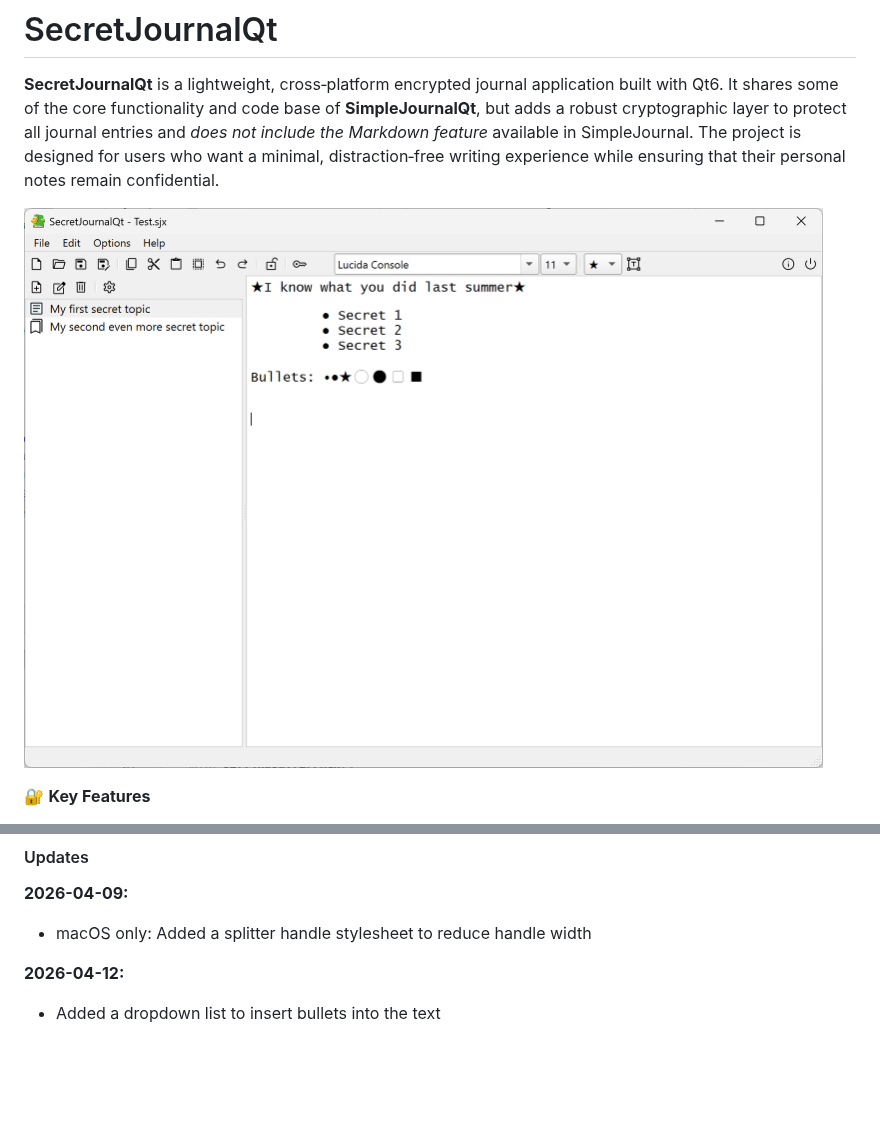
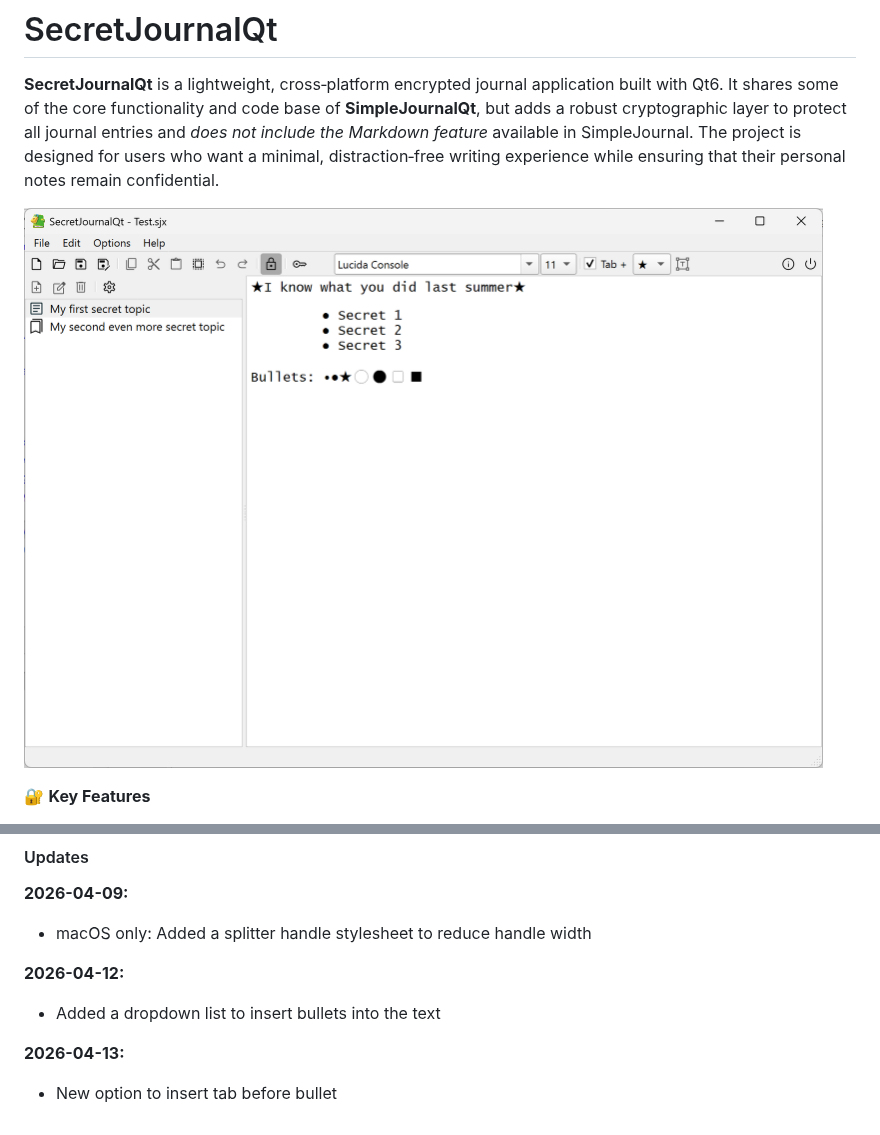
Before and after one commit to SideFx/SecretJournalQt, a Markdown page: README.md, 2 parts joined by grey strips. GitHub-like rendering; pictures changed too: images/img01.png; blank space fills up the shorter version.

Commit message:
new option to insert tab

```diff
--- a/README.md
+++ b/README.md
@@ -36,3 +36,6 @@ Given that the primary target platforms are Windows and macOS - both universally
 
 **2026-04-12:**
 - Added a dropdown list to insert bullets into the text
+
+**2026-04-13:**
+- New option to insert tab before bullet
```
Also changed, not shown: 3 other files.
